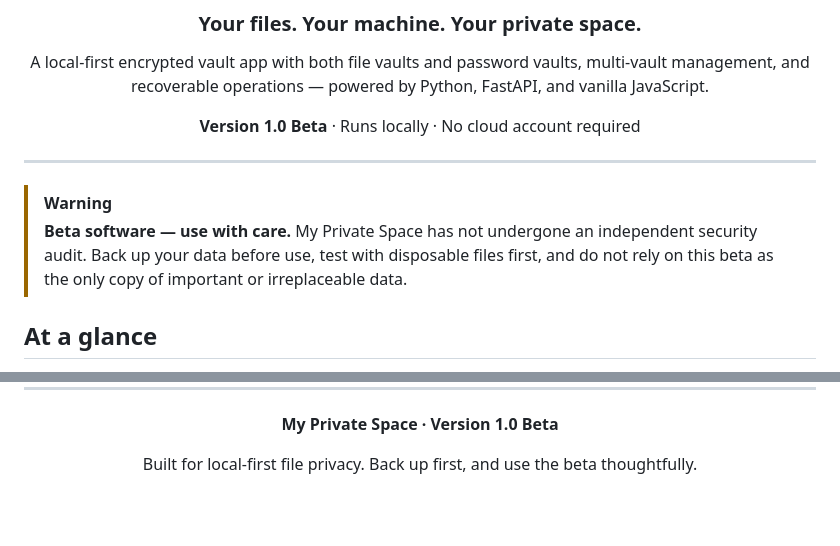
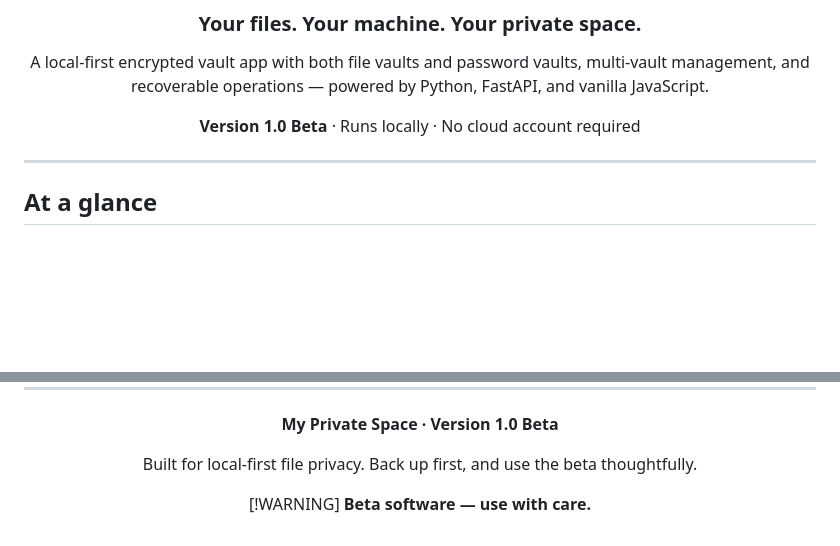
Before and after one commit to osa-ora/my-private-space, a Markdown page: README.md, 2 parts joined by grey strips. GitHub-like rendering; blank space fills up the shorter version.

```diff
--- a/README.md
+++ b/README.md
@@ -11,9 +11,6 @@ A local-first encrypted vault app with both file vaults and password vaults, mul
 </div>
 
 ---
-
-> [!WARNING]
-> **Beta software — use with care.** My Private Space has not undergone an independent security audit. Back up your data before use, test with disposable files first, and do not rely on this beta as the only copy of important or irreplaceable data.
 
 ## At a glance
 
@@ -248,4 +245,6 @@ my-private-space/
 
 Built for local-first file privacy. Back up first, and use the beta thoughtfully.
 
+[!WARNING] **Beta software — use with care.**
+
 </div>
```
